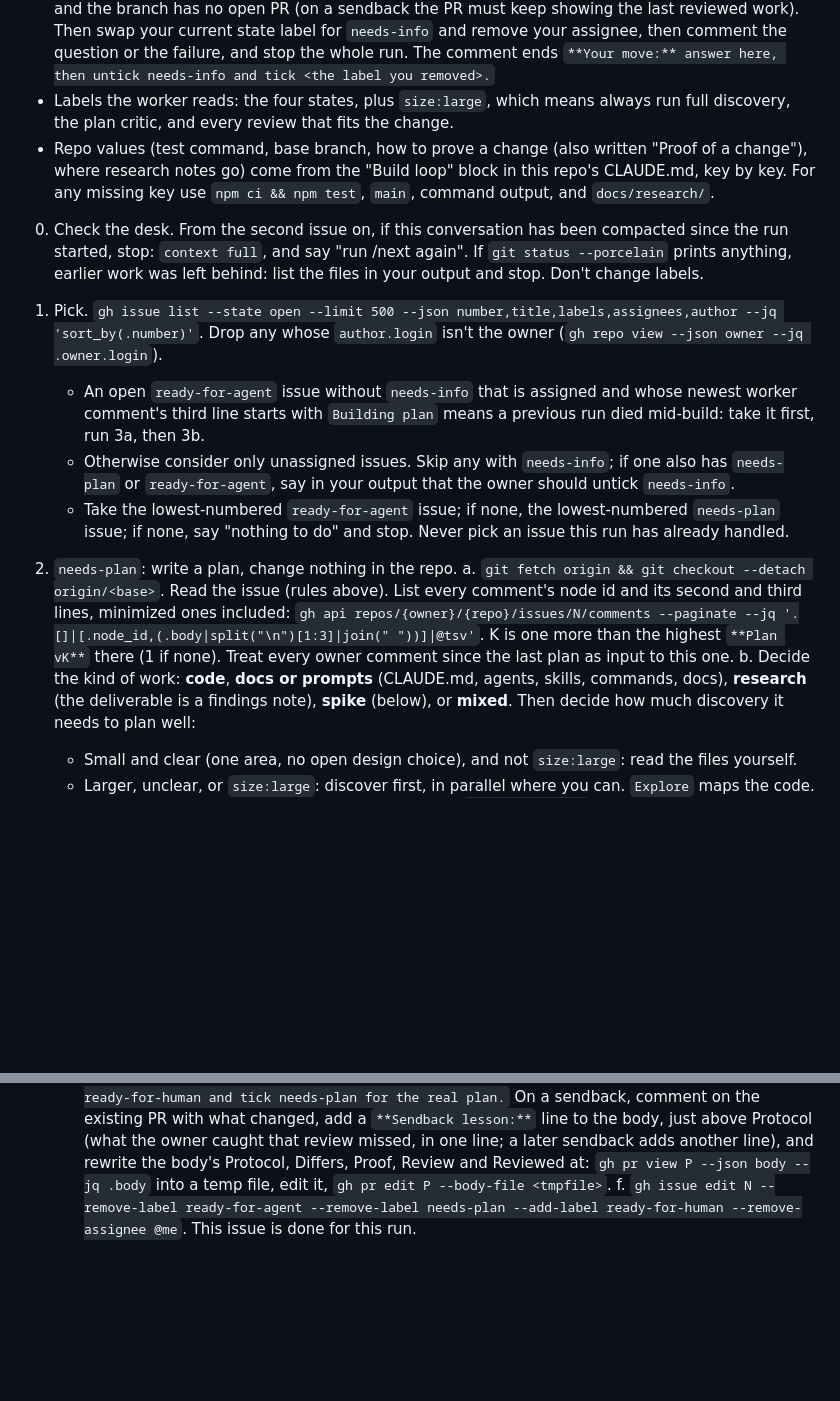
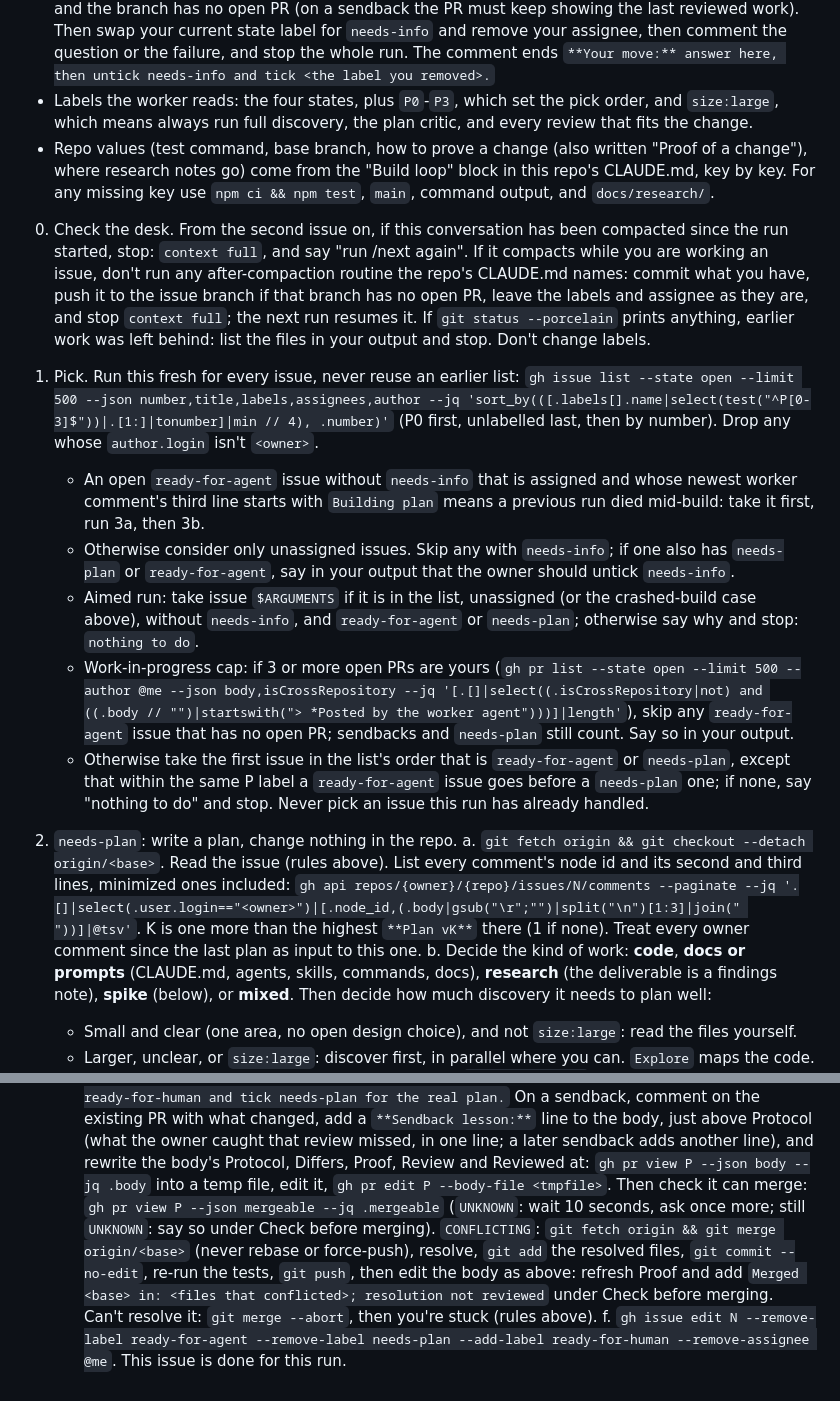
Before and after one commit to Jackrich78/project-starter, a Markdown page: .claude/commands/next.md, 2 parts joined by grey strips. GitHub-like rendering; blank space fills up the shorter version.

```diff
--- a/.claude/commands/next.md
+++ b/.claude/commands/next.md
@@ -21,18 +23,20 @@ Rules for the whole run:
 - A step fails when a command errors or you can't get the tests green after your own fixes; a red test during test-first is not a failure.
 - Stray files: if `git status --porcelain` shows anything you didn't mean to commit, `git stash push --include-untracked -m "build-loop strays #N"` and name it in your comment, so it stays recoverable.
 - Anything unclear, or a step fails: put away stray files first. If you are in step 3 and have changed files, commit them, and push them to the issue branch only if no review returned `BLOCKED` (step 3d) and the branch has no open PR (on a sendback the PR must keep showing the last reviewed work). Then swap your current state label for `needs-info` and remove your assignee, then comment the question or the failure, and stop the whole run. The comment ends `**Your move:** answer here, then untick needs-info and tick <the label you removed>.`
-- Labels the worker reads: the four states, plus `size:large`, which means always run full discovery, the plan critic, and every review that fits the change.
+- Labels the worker reads: the four states, plus `P0`-`P3`, which set the pick order, and `size:large`, which means always run full discovery, the plan critic, and every review that fits the change.
 - Repo values (test command, base branch, how to prove a change (also written "Proof of a change"), where research notes go) come from the "Build loop" block in this repo's CLAUDE.md, key by key. For any missing key use `npm ci && npm test`, `main`, command output, and `docs/research/`.
 
-0. Check the desk. From the second issue on, if this conversation has been compacted since the run started, stop: `context full`, and say "run /next again". If `git status --porcelain` prints anything, earlier work was left behind: list the files in your output and stop. Don't change labels.
+0. Check the desk. From the second issue on, if this conversation has been compacted since the run started, stop: `context full`, and say "run /next again". If it compacts while you are working an issue, don't run any after-compaction routine the repo's CLAUDE.md names: commit what you have, push it to the issue branch if that branch has no open PR, leave the labels and assignee as they are, and stop `context full`; the next run resumes it. If `git status --porcelain` prints anything, earlier work was left behind: list the files in your output and stop. Don't change labels.
 
-1. Pick. `gh issue list --state open --limit 500 --json number,title,labels,assignees,author --jq 'sort_by(.number)'`. Drop any whose `author.login` isn't the owner (`gh repo view --json owner --jq .owner.login`).
+1. Pick. Run this fresh for every issue, never reuse an earlier list: `gh issue list --state open --limit 500 --json number,title,labels,assignees,author --jq 'sort_by(([.labels[].name|select(test("^P[0-3]$"))|.[1:]|tonumber]|min // 4), .number)'` (P0 first, unlabelled last, then by number). Drop any whose `author.login` isn't `<owner>`.
    - An open `ready-for-agent` issue without `needs-info` that is assigned and whose newest worker comment's third line starts with `Building plan` means a previous run died mid-build: take it first, run 3a, then 3b.
    - Otherwise consider only unassigned issues. Skip any with `needs-info`; if one also has `needs-plan` or `ready-for-agent`, say in your output that the owner should untick `needs-info`.
-   - Take the lowest-numbered `ready-for-agent` issue; if none, the lowest-numbered `needs-plan` issue; if none, say "nothing to do" and stop. Never pick an issue this run has already handled.
+   - Aimed run: take issue `$ARGUMENTS` if it is in the list, unassigned (or the crashed-build case above), without `needs-info`, and `ready-for-agent` or `needs-plan`; otherwise say why and stop: `nothing to do`.
+   - Work-in-progress cap: if 3 or more open PRs are yours (`gh pr list --state open --limit 500 --author @me --json body,isCrossRepository --jq '[.[]|select((.isCrossRepository|not) and ((.body // "")|startswith("> *Posted by the worker agent")))]|length'`), skip any `ready-for-agent` issue that has no open PR; sendbacks and `needs-plan` still count. Say so in your output.
+   - Otherwise take the first issue in the list's order that is `ready-for-agent` or `needs-plan`, except that within the same P label a `ready-for-agent` issue goes before a `needs-plan` one; if none, say "nothing to do" and stop. Never pick an issue this run has already handled.
 
 2. `needs-plan`: write a plan, change nothing in the repo.
-   a. `git fetch origin && git checkout --detach origin/<base>`. Read the issue (rules above). List every comment's node id and its second and third lines, minimized ones included: `gh api repos/{owner}/{repo}/issues/N/comments --paginate --jq '.[]|[.node_id,(.body|split("\n")[1:3]|join(" "))]|@tsv'`. K is one more than the highest `**Plan vK**` there (1 if none). Treat every owner comment since the last plan as input to this one.
+   a. `git fetch origin && git checkout --detach origin/<base>`. Read the issue (rules above). List every comment's node id and its second and third lines, minimized ones included: `gh api repos/{owner}/{repo}/issues/N/comments --paginate --jq '.[]|select(.user.login=="<owner>")|[.node_id,(.body|gsub("\r";"")|split("\n")[1:3]|join(" "))]|@tsv'`. K is one more than the highest `**Plan vK**` there (1 if none). Treat every owner comment since the last plan as input to this one.
    b. Decide the kind of work: **code**, **docs or prompts** (CLAUDE.md, agents, skills, commands, docs), **research** (the deliverable is a findings note), **spike** (below), or **mixed**. Then decide how much discovery it needs to plan well:
       - Small and clear (one area, no open design choice), and not `size:large`: read the files yourself.
       - Larger, unclear, or `size:large`: discover first, in parallel where you can. `Explore` maps the code. For questions that need outside sources, dispatch `general-purpose` as a researcher: think before searching, cite a source for every claim, say what could not be confirmed. If a report leaves a gap that would change the plan, send one follow-up researcher at that gap. `First Principles Thinker` when the plan must choose between designs. Use a skill from `.claude/skills/` where one fits.
@@ -77,4 +81,5 @@ Rules for the whole run:
       - `Protocol: build-loop vN` (copied from your first output line), `Closes #N` (spike: `Refs #N`), `Implements plan vK`, `Reviewed at <sha>` (the HEAD you pushed), what changed, **Proof** (opens `Done when: <the test>: passed`, then at most 20 lines of fenced command output. If the test fails, you're stuck (rules above). If only the owner can run it, write `Done when: <the test>: owner to check` and repeat it under Check before merging. When the Build loop block says `How to prove a change: screenshot`, commit the screenshot to the branch and link it), Review (each verdict and what you changed because of it), Not covered.
       - Last line: `**Your move:** merge. To send it back: comment here, then on issue #N untick ready-for-human and tick ready-for-agent.` For a spike: `**Your move:** merge, then on issue #N untick ready-for-human and tick needs-plan for the real plan.`
       On a sendback, comment on the existing PR with what changed, add a `**Sendback lesson:**` line to the body, just above Protocol (what the owner caught that review missed, in one line; a later sendback adds another line), and rewrite the body's Protocol, Differs, Proof, Review and Reviewed at: `gh pr view P --json body --jq .body` into a temp file, edit it, `gh pr edit P --body-file <tmpfile>`.
+      Then check it can merge: `gh pr view P --json mergeable --jq .mergeable` (`UNKNOWN`: wait 10 seconds, ask once more; still `UNKNOWN`: say so under Check before merging). `CONFLICTING`: `git fetch origin && git merge origin/<base>` (never rebase or force-push), resolve, `git add` the resolved files, `git commit --no-edit`, re-run the tests, `git push`, then edit the body as above: refresh Proof and add `Merged <base> in: <files that conflicted>; resolution not reviewed` under Check before merging. Can't resolve it: `git merge --abort`, then you're stuck (rules above).
    f. `gh issue edit N --remove-label ready-for-agent --remove-label needs-plan --add-label ready-for-human --remove-assignee @me`. This issue is done for this run.
```
Also changed, not shown: other parts of .claude/commands/next.md (+15 -13 lines), CLAUDE.md (+2 -2 lines).
